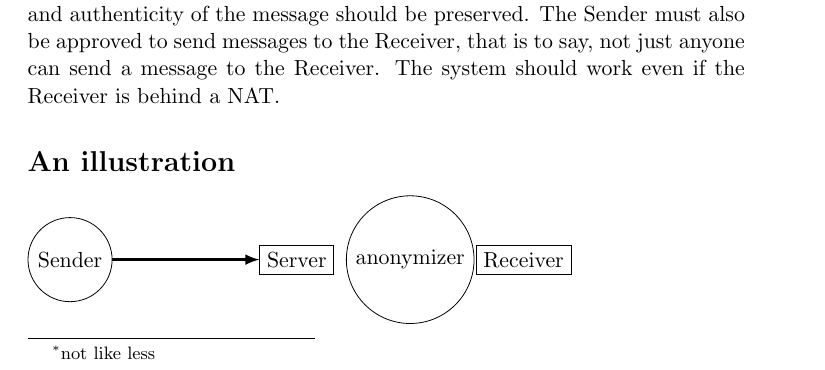
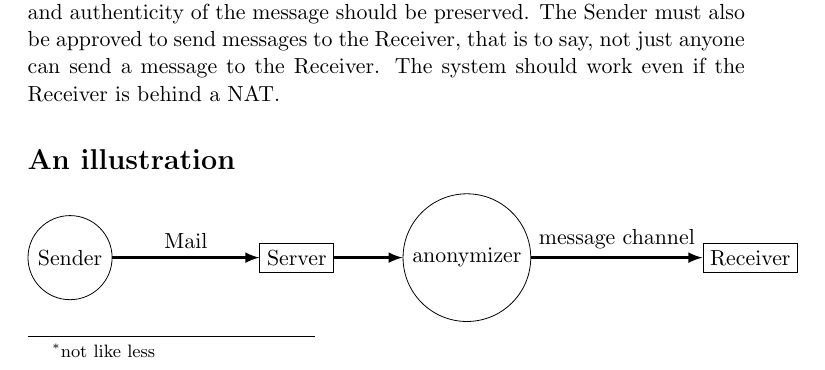
Before and after one commit to void-/bless, a LaTeX document (docs/overview.tex): part of page 1 of 2, cut so that both start at the same text. Compiled offline with pdfLaTeX.

Commit message:
docs: Added rough diagram for system.

```diff
--- a/docs/overview.tex
+++ b/docs/overview.tex
@@ -21,10 +21,14 @@ behind a NAT.
 \begin{tikzpicture}
 \node[draw, circle] at (0,0) (sender) {Sender};
 \node[draw, rectangle] at (4,0) (server) {Server};
-\node[draw, circle] at (6,0) (anonymizer) {anonymizer};
-\node[draw, rectangle] at (8,0) (receiver) {Receiver};
+\node[draw, circle] at (7,0) (anonymizer) {anonymizer};
+\node[draw, rectangle] at (12,0) (receiver) {Receiver};
 
-\draw[arrows={-latex}, line width=.5mm] (sender) to (server);
+\draw[arrows={-latex}, line width=.5mm]
+  (sender) to node[above] {Mail} (server);
+\draw[arrows={-latex}, line width=.5mm] (server) to (anonymizer);
+\draw[arrows={-latex}, line width=.5mm]
+  (anonymizer) to node[above] {message channel} (receiver);
 \end{tikzpicture}
 
 \pagebreak
```
